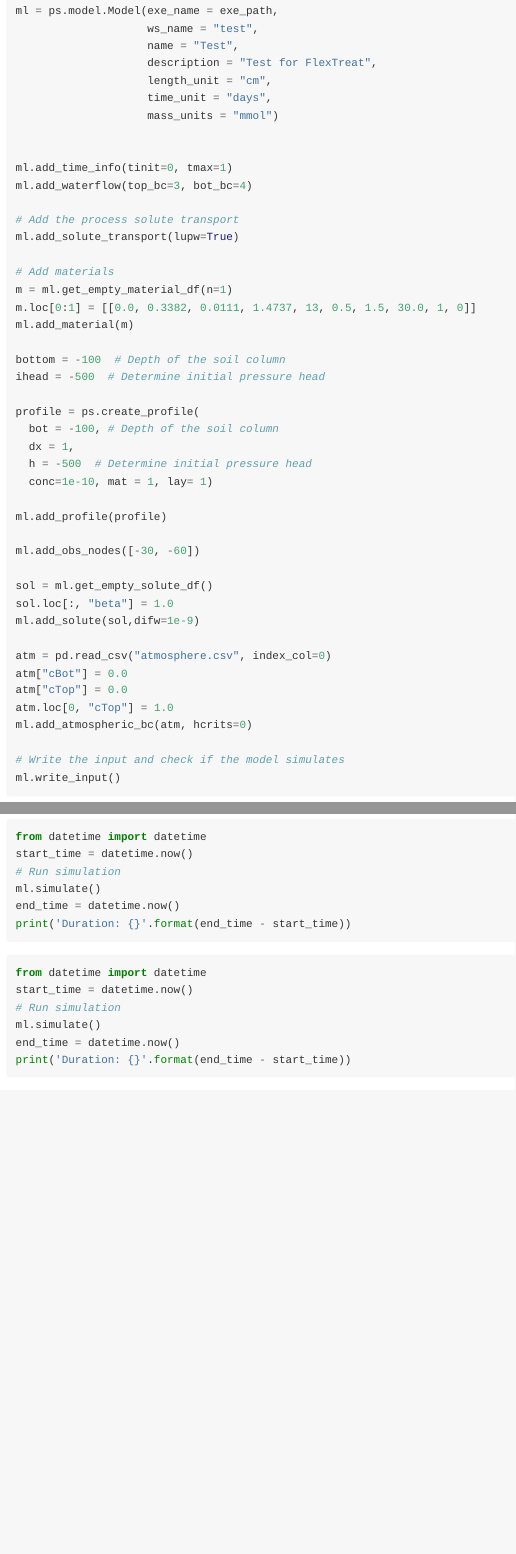
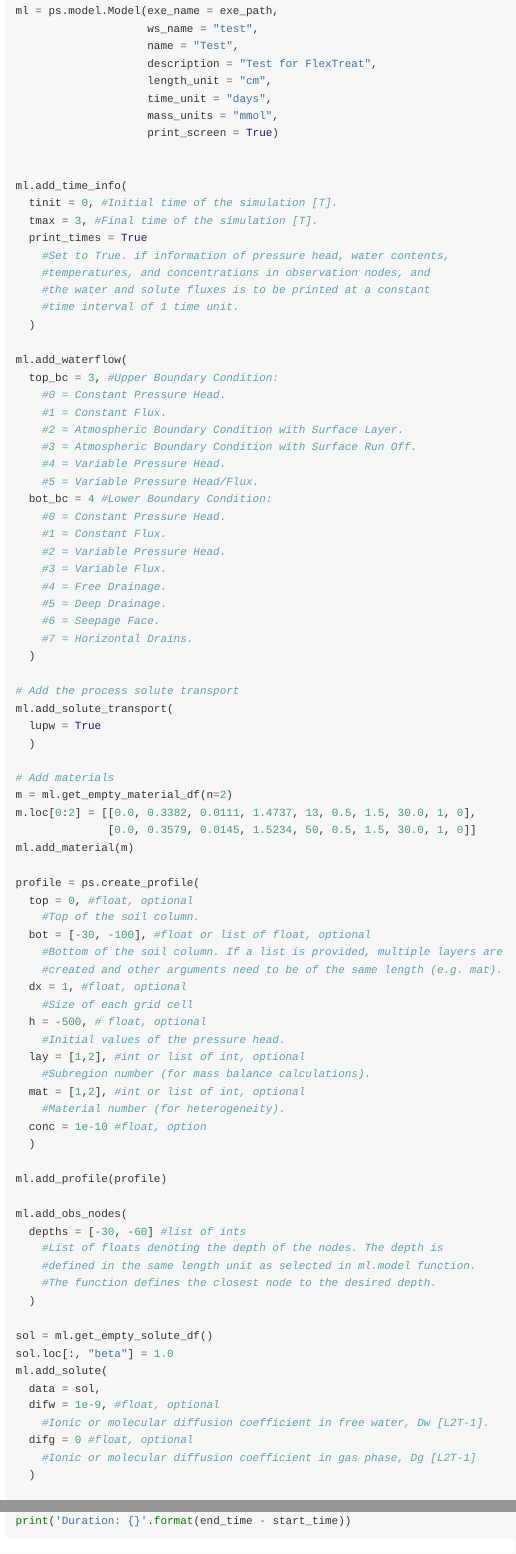
Before and after one commit to KWB-R/flextreat.hydrus1d, an R Markdown document (vignettes/modelling_python.Rmd): the page in a window 1100 px wide, from 1880 px down before the commit and from 1810 px down after it, so that both start at the same text, and a second part further down, joined at a grey line. Rendered offline with R 4.5, knitr and Pandoc, with nearby package versions; some code elsewhere in the file could not run offline; long lines of code are wrapped.

Commit message:
Define simple test model (2d calc period)

````diff
--- a/vignettes/modelling_python.Rmd
+++ b/vignettes/modelling_python.Rmd
@@ -96,39 +92,86 @@ ml = ps.model.Model(exe_name = exe_path,
                     description = "Test for FlexTreat",
                     length_unit = "cm",
                     time_unit = "days",
-                    mass_units = "mmol")
+                    mass_units = "mmol",
+                    print_screen = True)
 
 
-ml.add_time_info(tinit=0, tmax=1)
-ml.add_waterflow(top_bc=3, bot_bc=4)
+ml.add_time_info(
+  tinit = 0, #Initial time of the simulation [T].
+  tmax = 3, #Final time of the simulation [T].
+  print_times = True
+    #Set to True. if information of pressure head, water contents,
+    #temperatures, and concentrations in observation nodes, and
+    #the water and solute fluxes is to be printed at a constant
+    #time interval of 1 time unit.
+  )
+
+ml.add_waterflow(
+  top_bc = 3, #Upper Boundary Condition:
+    #0 = Constant Pressure Head.
+    #1 = Constant Flux.
+    #2 = Atmospheric Boundary Condition with Surface Layer.
+    #3 = Atmospheric Boundary Condition with Surface Run Off.
+    #4 = Variable Pressure Head.
+    #5 = Variable Pressure Head/Flux.
+  bot_bc = 4 #Lower Boundary Condition:
+    #0 = Constant Pressure Head.
+    #1 = Constant Flux.
+    #2 = Variable Pressure Head.
+    #3 = Variable Flux.
+    #4 = Free Drainage.
+    #5 = Deep Drainage.
+    #6 = Seepage Face.
+    #7 = Horizontal Drains.
+  )
 
 # Add the process solute transport
-ml.add_solute_transport(lupw=True)
+ml.add_solute_transport(
+  lupw = True
+  )
 
 # Add materials
-m = ml.get_empty_material_df(n=1)
-m.loc[0:1] = [[0.0, 0.3382, 0.0111, 1.4737, 13, 0.5, 1.5, 30.0, 1, 0]]
+m = ml.get_empty_material_df(n=2)
+m.loc[0:2] = [[0.0, 0.3382, 0.0111, 1.4737, 13, 0.5, 1.5, 30.0, 1, 0],
+              [0.0, 0.3579, 0.0145, 1.5234, 50, 0.5, 1.5, 30.0, 1, 0]]
 ml.add_material(m)
 
-bottom = -100  # Depth of the soil column
-ihead = -500  # Determine initial pressure head
-
 profile = ps.create_profile(
-  bot = -100, # Depth of the soil column
-  dx = 1,
-  h = -500  # Determine initial pressure head
-  conc=1e-10, mat = 1, lay= 1)
+  top = 0, #float, optional
+    #Top of the soil column.
+  bot = [-30, -100], #float or list of float, optional
+    #Bottom of the soil column. If a list is provided, multiple layers are
+    #created and other arguments need to be of the same length (e.g. mat).
+  dx = 1, #float, optional
+    #Size of each grid cell
+  h = -500, # float, optional
+    #Initial values of the pressure head.
+  lay = [1,2], #int or list of int, optional
+    #Subregion number (for mass balance calculations).
+  mat = [1,2], #int or list of int, optional
+    #Material number (for heterogeneity).
+  conc = 1e-10 #float, option
+  )
 
 ml.add_profile(profile)
 
-ml.add_obs_nodes([-30, -60])
+ml.add_obs_nodes(
+  depths = [-30, -60] #list of ints
+    #List of floats denoting the depth of the nodes. The depth is
+    #defined in the same length unit as selected in ml.model function.
+    #The function defines the closest node to the desired depth.
+  )
 
 sol = ml.get_empty_solute_df()
 sol.loc[:, "beta"] = 1.0
-ml.add_solute(sol,difw=1e-9)
+ml.add_solute(
+  data = sol,
+  difw = 1e-9, #float, optional
+    #Ionic or molecular diffusion coefficient in free water, Dw [L2T-1].
+  difg = 0 #float, optional
+    #Ionic or molecular diffusion coefficient in gas phase, Dg [L2T-1]
+  )
 
 atm = pd.read_csv("atmosphere.csv", index_col=0)
 atm["cBot"] = 0.0
 atm["cTop"] = 0.0
-atm.loc[0, "cTop"] = 1.0
-ml.add_atmospheric_bc(atm, hcrits=0)
@@ -586,7 +679,7 @@ ml.write_input()
 
 ```
 
-```{python eval = is_windows}
+```{python eval = FALSE, echo = FALSE}
 from datetime import datetime
 start_time = datetime.now()
 # Run simulation
````
Also changed, not shown: vignettes/modelling_python.Rmd (60 more changed lines).
